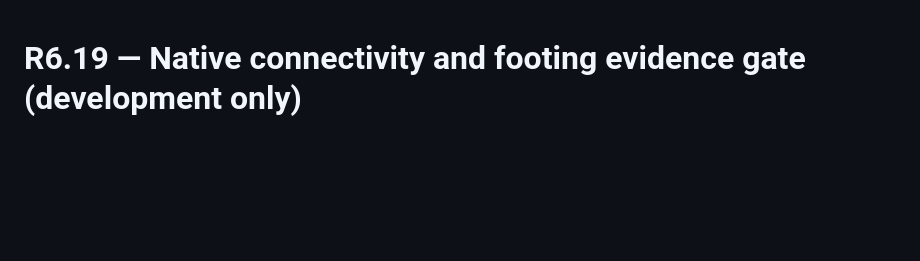
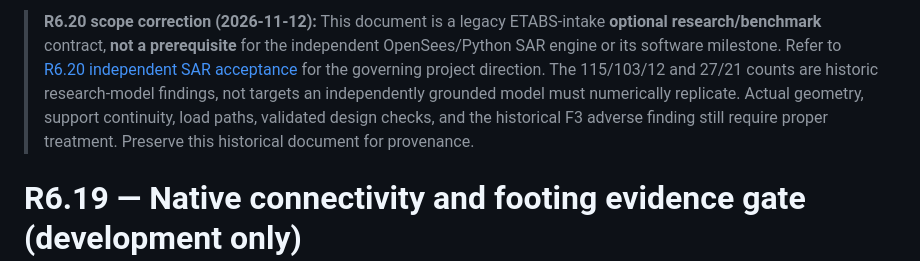
Before and after one commit to FabinGurung/JP_Structural_Analysis, a Markdown page: docs/R6P19_NATIVE_CONNECTIVITY_FOUNDATION_EVIDENCE.md, the part around the change. GitHub-like rendering; blank space fills up the shorter version.

Commit message:
Mark ETABS-native proof as optional archival comparison, not independent engine release blocker

```diff
--- a/docs/R6P19_NATIVE_CONNECTIVITY_FOUNDATION_EVIDENCE.md
+++ b/docs/R6P19_NATIVE_CONNECTIVITY_FOUNDATION_EVIDENCE.md
@@ -1,3 +1,5 @@
+> **R6.20 scope correction (2026-11-12):** This document is a legacy ETABS-intake **optional research/benchmark** contract, **not a prerequisite** for the independent OpenSees/Python SAR engine or its software milestone. Refer to [R6.20 independent SAR acceptance](R6P20_INDEPENDENT_SAR_ENGINE_ACCEPTANCE.md) for the governing project direction. The 115/103/12 and 27/21 counts are historic research-model findings, not targets an independently grounded model must numerically replicate. Actual geometry, support continuity, load paths, validated design checks, and the historical F3 adverse finding still require proper treatment. Preserve this historical document for provenance.
+
 # R6.19 — Native connectivity and footing evidence gate (development only)
 
 **Parent implementation:** R6.18 `a754d2cc2306ab87541adeb57ffefa63c5551cf4`.
```
